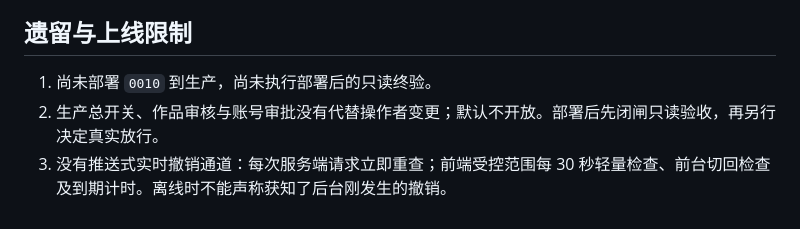
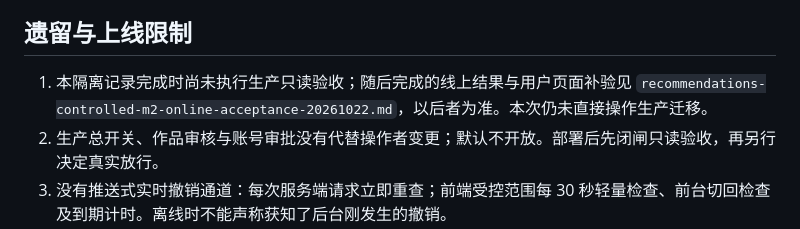
Before and after one commit to XuanHuang174/Anime-Dashboard, a Markdown page: docs/recommendations-controlled-m2-acceptance-20261022.md, the part around the change. Drawn GitHub-style.

```diff
--- a/docs/recommendations-controlled-m2-acceptance-20261022.md
+++ b/docs/recommendations-controlled-m2-acceptance-20261022.md
@@ -55,7 +55,7 @@
 
 ## 遗留与上线限制
 
-1. 尚未部署 `0010` 到生产，尚未执行部署后的只读终验。
+1. 本隔离记录完成时尚未执行生产只读验收；随后完成的线上结果与用户页面补验见 `recommendations-controlled-m2-online-acceptance-20261022.md`，以后者为准。本次仍未直接操作生产迁移。
 2. 生产总开关、作品审核与账号审批没有代替操作者变更；默认不开放。部署后先闭闸只读验收，再另行决定真实放行。
 3. 没有推送式实时撤销通道：每次服务端请求立即重查；前端受控范围每 30 秒轻量检查、前台切回检查及到期计时。离线时不能声称获知了后台刚发生的撤销。
 4. 为有界读取，单次有效成人审核集合超过 5,000 条时失败关闭；若后续达到规模需单独评估分页／集合索引，不静默截断放行。
```
Also changed, not shown: docs/recommendations-controlled-m2-online-acceptance-20261022.md (added, +75 -0 lines).
